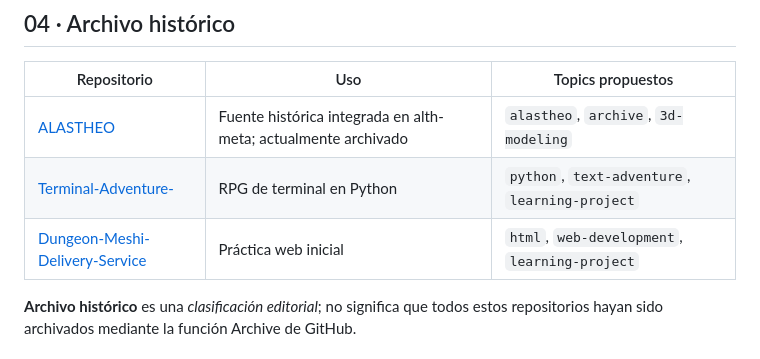
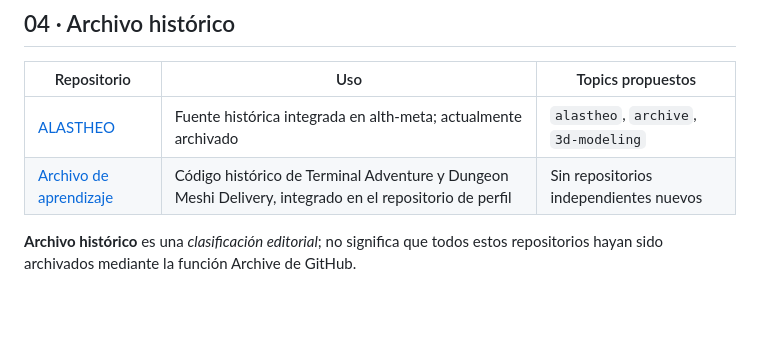
Before and after one commit to Klymapo/Klymapo, a Markdown page: docs/ORGANIZACION_REPOS.md, the part around the change. GitHub-like rendering; blank space fills up the shorter version.

Commit message:
docs: reemplazar enlaces a ejercicios antiguos por archivo consolidado

```diff
--- a/docs/ORGANIZACION_REPOS.md
+++ b/docs/ORGANIZACION_REPOS.md
@@ -31,8 +31,7 @@ La investigación paramétrica, las pruebas de estilización y el juego Godot ti
 | Repositorio | Uso | Topics propuestos |
 | --- | --- | --- |
 | [ALASTHEO](https://github.com/Klymapo/ALASTHEO) | Fuente histórica integrada en alth-meta; actualmente archivado | `alastheo`, `archive`, `3d-modeling` |
-| [Terminal-Adventure-](https://github.com/Klymapo/Terminal-Adventure-) | RPG de terminal en Python | `python`, `text-adventure`, `learning-project` |
-| [Dungeon-Meshi-Delivery-Service](https://github.com/Klymapo/Dungeon-Meshi-Delivery-Service) | Práctica web inicial | `html`, `web-development`, `learning-project` |
+| [Archivo de aprendizaje](../archive/learning/README.md) | Código histórico de Terminal Adventure y Dungeon Meshi Delivery, integrado en el repositorio de perfil | Sin repositorios independientes nuevos |
 
 **Archivo histórico** es una *clasificación editorial*; no significa que todos estos repositorios hayan sido archivados mediante la función Archive de GitHub.
 
```
